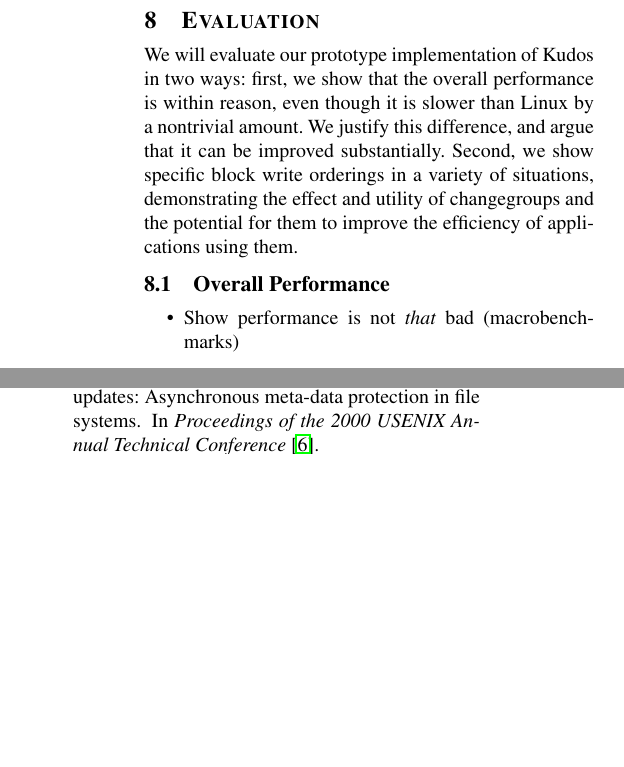
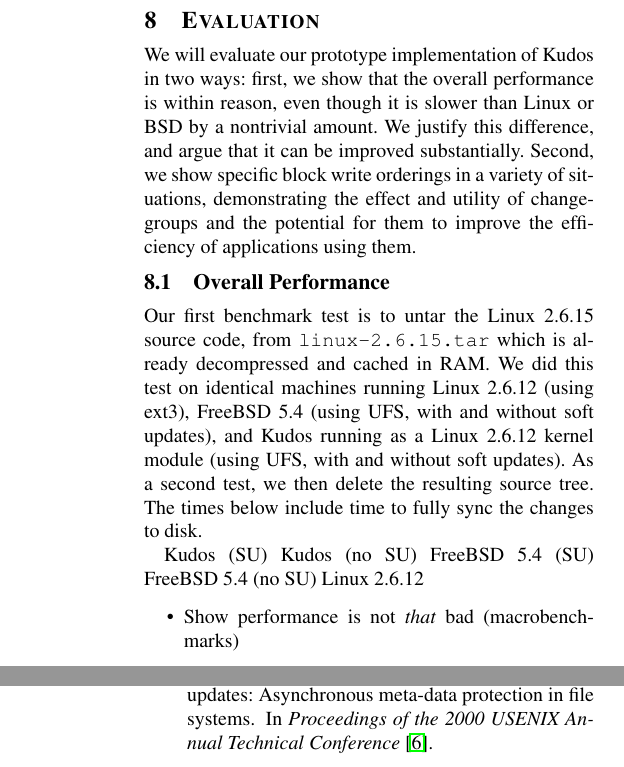
Before and after one commit to ucla-readable/fstitch-doc, a LaTeX paper (osdi/paper.tex, which reads osdi/evaluation.tex): two parts of the columns of pages 12 and 13 of 14 before the commit and two parts of the columns of pages 12 and 14 of 14 after it, joined at a grey line, cut so that both start at the same text, the shorter picture padded with empty space. Compiled offline with pdfLaTeX.

Commit message:
r2449: Adding evaluation intro paragraph.

```diff
--- a/osdi/evaluation.tex
+++ b/osdi/evaluation.tex
@@ -3,12 +3,29 @@
 
 We will evaluate our prototype implementation of \Kudos\ in two ways: first, we
 show that the overall performance is within reason, even though it is slower
-than Linux by a nontrivial amount. We justify this difference, and argue that it
-can be improved substantially. Second, we show specific block write orderings in
-a variety of situations, demonstrating the effect and utility of \opgroups\ and
-the potential for them to improve the efficiency of applications using them.
+than Linux or BSD by a nontrivial amount. We justify this difference, and argue
+that it can be improved substantially. Second, we show specific block write
+orderings in a variety of situations, demonstrating the effect and utility of
+\opgroups\ and the potential for them to improve the efficiency of applications
+using them.
 
 \subsection {Overall Performance}
+
+Our first benchmark test is to untar the Linux 2.6.15 source code, from
+\texttt{linux-2.6.15.tar} which is already decompressed and cached in RAM. We
+did this test on identical machines running Linux 2.6.12 (using ext3), FreeBSD
+5.4 (using UFS, with and without soft updates), and \Kudos\ running as a Linux
+2.6.12 kernel module (using UFS, with and without soft updates). As a second
+test, we then delete the resulting source tree. The times below include time to
+fully sync the changes to disk.
+
+% make this into a table
+Kudos (SU)
+Kudos (no SU)
+FreeBSD 5.4 (SU)
+FreeBSD 5.4 (no SU)
+Linux 2.6.12
+
 \begin{itemize}
 \item Show performance is not \emph{that} bad (macrobenchmarks)
 \item Argue performance can be improved (see \S\ref{sec:discussion})
```
